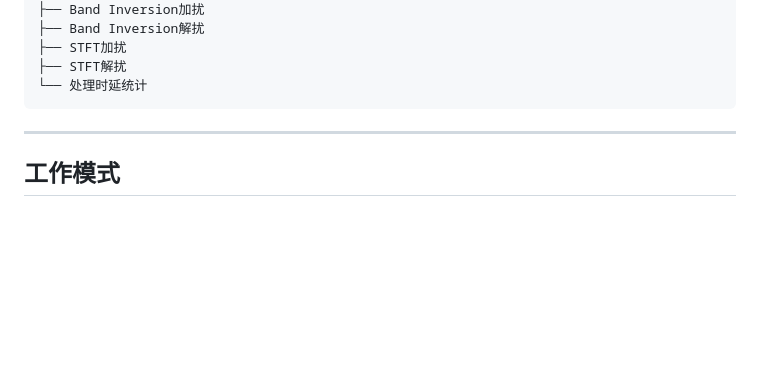
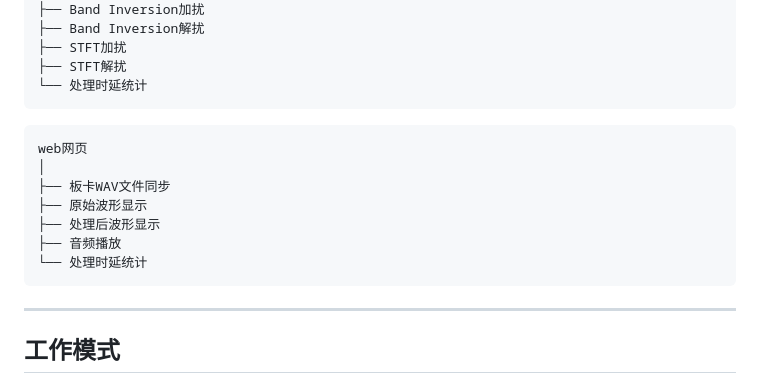
Before and after one commit to cassiel111/linux_embedded_voice_scrambler, a Markdown page: README.md, the part around one of its changes. Rendered like a GitHub page; blank space fills up the shorter version.

````diff
--- a/README.md
+++ b/README.md
@@ -94,7 +94,15 @@ GUI界面(Qt4.8)
 ├── STFT解扰
 └── 处理时延统计
 ```
-
+```text
+web网页
+│
+├── 板卡WAV文件同步
+├── 原始波形显示
+├── 处理后波形显示
+├── 音频播放
+└── 处理时延统计
+```
 ---
 
 ## 工作模式
````
Also changed, not shown: other parts of README.md (+3 -36 lines).
